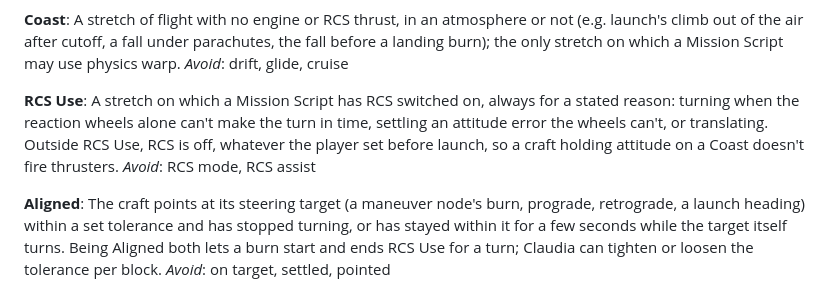
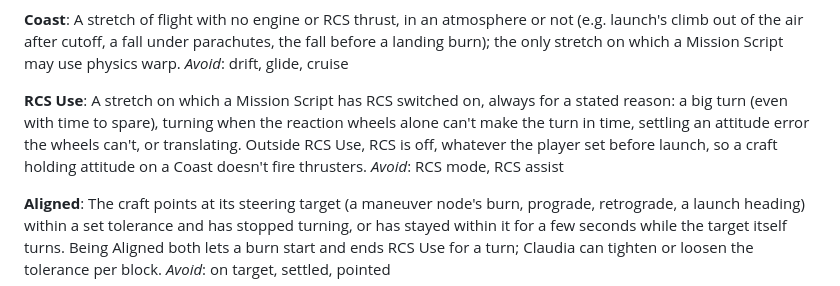
Before and after one commit to arathianevasion/claudia-kermin, a Markdown page: GLOSSARY.md, the part around the change. Rendered like a GitHub page.

Commit message:
GLOSSARY: RCS Use covers big turns (#415)
Co-Authored-By: Claude Opus 5.5 <noreply@anthropic.com>
Claude-Session: https://claude.ai/code/session_01HDZjbzKpWZGwyzKuy3BfZC

```diff
--- a/GLOSSARY.md
+++ b/GLOSSARY.md
@@ -57,7 +57,7 @@ A stretch of flight with no engine or RCS thrust, in an atmosphere or not (e.g.
 _Avoid_: drift, glide, cruise
 
 **RCS Use**:
-A stretch on which a Mission Script has RCS switched on, always for a stated reason: turning when the reaction wheels alone can't make the turn in time, settling an attitude error the wheels can't, or translating. Outside RCS Use, RCS is off, whatever the player set before launch, so a craft holding attitude on a Coast doesn't fire thrusters.
+A stretch on which a Mission Script has RCS switched on, always for a stated reason: a big turn (even with time to spare), turning when the reaction wheels alone can't make the turn in time, settling an attitude error the wheels can't, or translating. Outside RCS Use, RCS is off, whatever the player set before launch, so a craft holding attitude on a Coast doesn't fire thrusters.
 _Avoid_: RCS mode, RCS assist
 
 **Aligned**:
```
